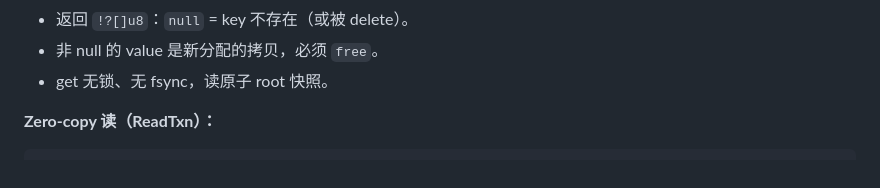
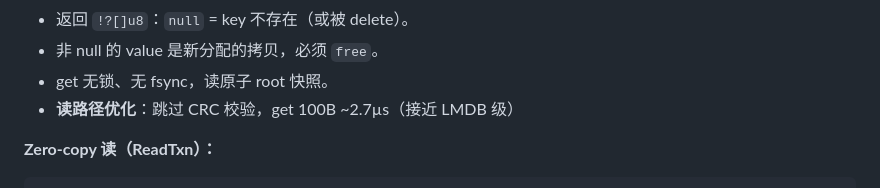
Before and after one commit to tt67wq/cube_db, a Markdown page: docs/usage.md, the part around the change. GitHub-like rendering.

```diff
--- a/docs/usage.md
+++ b/docs/usage.md
@@ -140,6 +140,7 @@ if (v) |value| {
 - 返回 `!?[]u8`：`null` = key 不存在（或被 delete）。
 - 非 null 的 value 是新分配的拷贝，必须 `free`。
 - get 无锁、无 fsync，读原子 root 快照。
+- **读路径优化**：跳过 CRC 校验，get 100B ~2.7µs（接近 LMDB 级）
 
 **Zero-copy 读（ReadTxn）：**
 
```
Also changed, not shown: README.md (+1 -0 lines), bench/results/20260730_read_crc_skip.md (added, +93 -0 lines).
